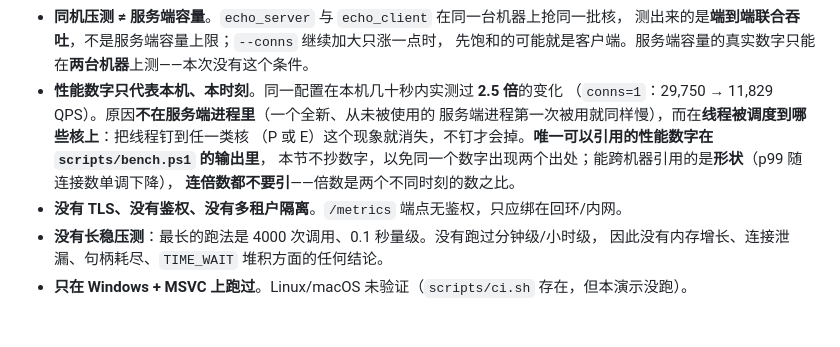
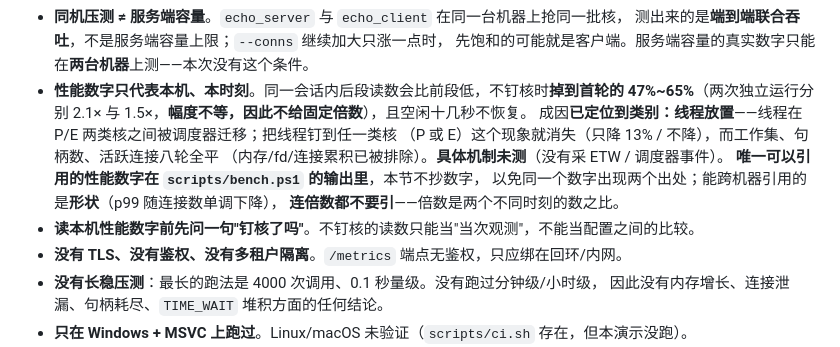
Before and after one commit to CJQ0304/qzrpc, a Markdown page: docs/06-demo.md, the part around the change. GitHub-like rendering; blank space fills up the shorter version.

Commit message:
06-demo: cite the affinity measurement, not the withdrawn numbers
"2.5x / 29,750 -> 11,829" came from the run that was briefly (and wrongly) declared
fabricated; whatever the resolution, a number that has been through that loop costs
more to cite than to replace. The claim now rests on the affinity experiment: same
binary, pin threads to either core class and the drop disappears (13% / none), while
working set, handles and active connections stay flat across eight rounds. Two
unpinned runs dropped to 47% and 65% -- amplitudes differ, so no fixed multiplier.

```diff
--- a/docs/06-demo.md
+++ b/docs/06-demo.md
@@ -483,12 +483,15 @@ build\example\echo_client.exe --servers 127.0.0.1:16161,127.0.0.1:16162 --loop 2
 - **同机压测 ≠ 服务端容量**。`echo_server` 与 `echo_client` 在同一台机器上抢同一批核，
   测出来的是**端到端联合吞吐**，不是服务端容量上限；`--conns` 继续加大只涨一点时，
   先饱和的可能就是客户端。服务端容量的真实数字只能在**两台机器**上测——本次没有这个条件。
-- **性能数字只代表本机、本时刻**。同一配置在本机几十秒内实测过 **2.5 倍**的变化
-  （`conns=1`：29,750 → 11,829 QPS）。原因**不在服务端进程里**（一个全新、从未被使用的
-  服务端进程第一次被用就同样慢），而在**线程被调度到哪些核上**：把线程钉到任一类核
-  （P 或 E）这个现象就消失，不钉才会掉。**唯一可以引用的性能数字在 `scripts/bench.ps1` 的输出里**，
-  本节不抄数字，以免同一个数字出现两个出处；能跨机器引用的是**形状**（p99 随连接数单调下降），
+- **性能数字只代表本机、本时刻**。同一会话内后段读数会比前段低，不钉核时**掉到首轮的
+  47%~65%**（两次独立运行分别 2.1× 与 1.5×，**幅度不等，因此不给固定倍数**），且空闲十几秒不恢复。
+  成因**已定位到类别：线程放置**——线程在 P/E 两类核之间被调度器迁移；把线程钉到任一类核
+  （P 或 E）这个现象就消失（只降 13% / 不降），而工作集、句柄数、活跃连接八轮全平
+  （内存/fd/连接累积已被排除）。**具体机制未测**（没有采 ETW / 调度器事件）。
+  **唯一可以引用的性能数字在 `scripts/bench.ps1` 的输出里**，本节不抄数字，
+  以免同一个数字出现两个出处；能跨机器引用的是**形状**（p99 随连接数单调下降），
   **连倍数都不要引**——倍数是两个不同时刻的数之比。
+- **读本机性能数字前先问一句"钉核了吗"**。不钉核的读数只能当"当次观测"，不能当配置之间的比较。
 - **没有 TLS、没有鉴权、没有多租户隔离**。`/metrics` 端点无鉴权，只应绑在回环/内网。
 - **没有长稳压测**：最长的跑法是 4000 次调用、0.1 秒量级。没有跑过分钟级/小时级，
   因此没有内存增长、连接泄漏、句柄耗尽、`TIME_WAIT` 堆积方面的任何结论。
```
